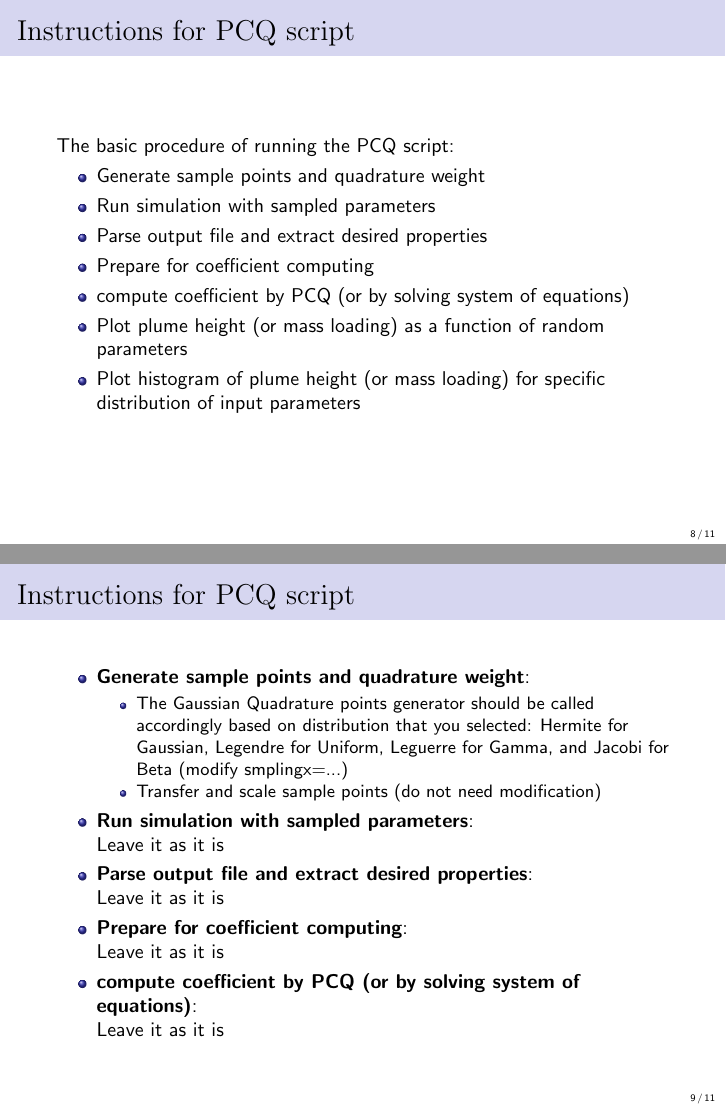
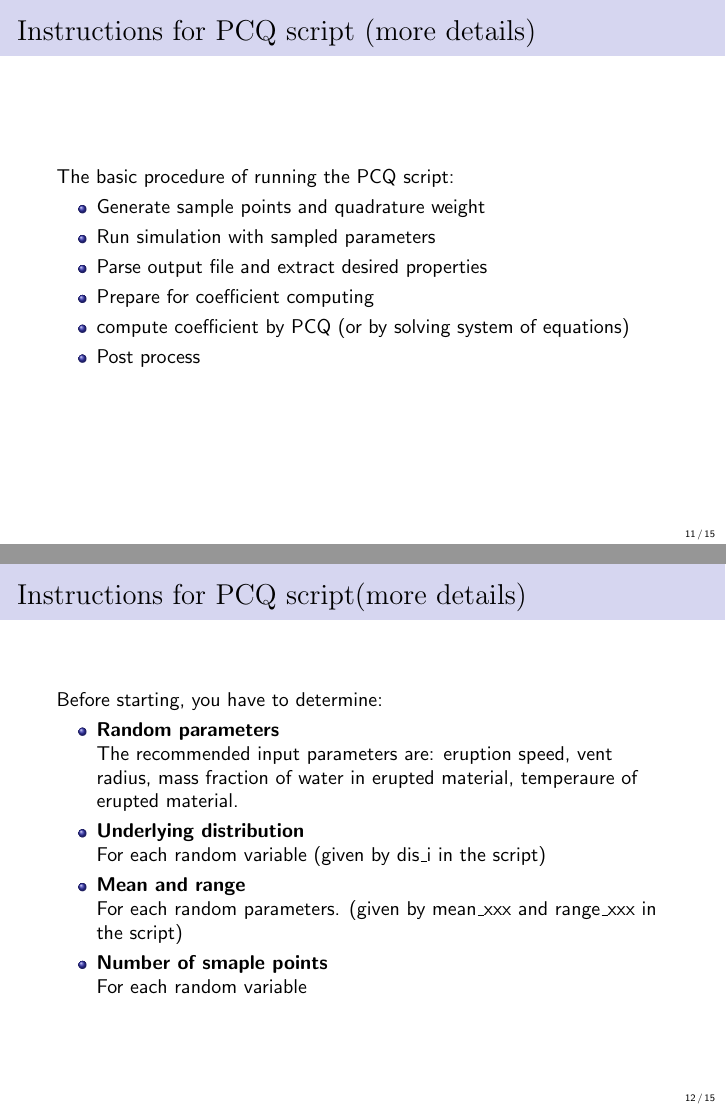
Before and after one commit to geostk/UQ_workshop, LaTeX slides (doc/talk.tex): pages 8 and 9 of 11 before the commit and pages 11 and 12 of 15 after it, joined at a grey line. Compiled offline with pdfLaTeX.

Commit message:
update instructions for PCQ

```diff
--- a/doc/talk.tex
+++ b/doc/talk.tex
@@ -142,4 +150,4 @@ To run LHS\_UQ you just nead to do the following:
 %---------------------------------------------------------------------------%
 \section{Instructions for PCQ script}
 \begin{frame}
-\frametitle{Instructions for PCQ script}
+\frametitle{Instructions for PCQ script (quick start)}
@@ -145,0 +166 @@ To run LHS\_UQ you just nead to do the following:
+ \item name of distribution for each random variables
@@ -145,0 +178 @@ To run LHS\_UQ you just nead to do the following:
+\frametitle{Instructions for PCQ script (quick start)}
@@ -145,0 +183 @@ To run LHS\_UQ you just nead to do the following:
+ \item 2 Gaussian quadrature points for each random input parameter.
@@ -146,3 +195,5 @@ To run LHS\_UQ you just nead to do the following:
+\begin{frame}
+\frametitle{Instructions for PCQ script (more details)}
 The basic procedure of running the PCQ script:
  \begin{itemize}
  \item Generate sample points and quadrature weight
@@ -150,36 +201,46 @@ The basic procedure of running the PCQ script:
  \item Parse output file and extract desired properties
  \item Prepare for coefficient computing
  \item compute coefficient by PCQ (or by solving system of equations)
- \item Plot plume height (or mass loading) as a function of random parameters
- \item Plot histogram of plume height (or mass loading) for specific distribution of input parameters
+ \item Post process
  \end{itemize}
 \end{frame}
 %-------------------------------------------------------------
 %---------------------------------------------------------------------------%
 \begin{frame}
-\frametitle{Instructions for PCQ script}
+\frametitle{Instructions for PCQ script(more details)}
+Before starting, you have to determine:
+ \begin{itemize}
+ \item {\bf Random parameters}\\
+ The recommended input parameters are: eruption speed, vent radius, mass fraction of water in erupted material, temperaure of erupted material.
+ \item {\bf Underlying distribution} \\
+  For each random variable (given by dis\_i in the script)
+ \item {\bf Mean and range} \\
+  For each random parameters. (given by mean\_xxx and range\_xxx in the script)
+ \item {\bf Number of smaple points} \\
+ For each random variable
+ \end{itemize}
+\end{frame}
+%-------------------------------------------------------------
+%---------------------------------------------------------------------------%
+\begin{frame}
+\frametitle{Instructions for PCQ script(more details)}
 \begin{itemize}
  \item {\bf Generate sample points and quadrature weight}:\\
    \begin{itemize}
     \item The Gaussian Quadrature points generator should be called accordingly based on distribution that you selected:
     Hermite for Gaussian, Legendre for Uniform, Leguerre for Gamma, and Jacobi for Beta (modify smplingx=...)
-    \item Transfer and scale sample points (do not need modification)
+    \item Transfer and scale sample points
     \end{itemize}
- \item {\bf Run simulation with sampled parameters}:\\
- Leave it as it is
+ \item {\bf Run simulations with sampled parameters}:\\
+ This will be done automatically.
  \item {\bf Parse output file and extract desired properties}:\\
- Leave it as it is
+ The output is eruption mass flux and plume height. These two properties will be extracted with parse script automatically.
  \item {\bf Prepare for coefficient computing}:\\
- Leave it as it is
- \item {\bf compute coefficient by PCQ (or by solving system of equations)}:\\
- Leave it as it is
+ Basically, just re-organize array into matrix of desired dimension.
 \end{itemize}
 \end{frame}
 %-------------------------------------------------------------
 %---------------------------------------------------------------------------
  \begin{frame}
- \frametitle{Instructions for PCQ script}
+ \frametitle{Instructions for PCQ script(more details)}
  \begin{itemize}
- \item {\bf Plot plume height (or mass loading) as a function of random parameters}:\\
- Maybe need to modify the xlable and ylabel, title...
- \item {\bf Plot histogram of plume height (or mass loading) for specific distribution of input parameters}:\\
```
Also changed, not shown: doc/talk.pdf, doc/talk.tex (61 more changed lines).
